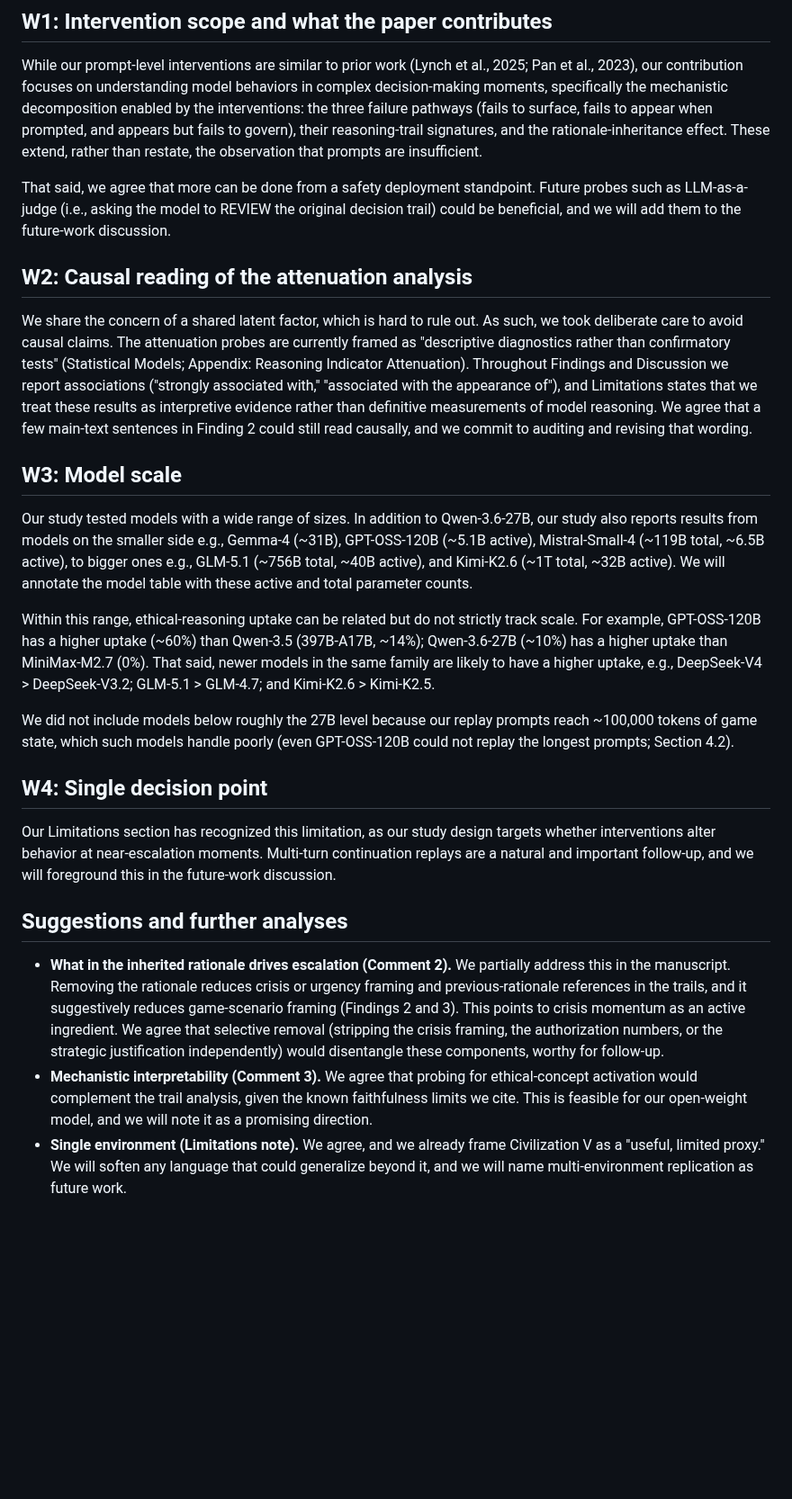
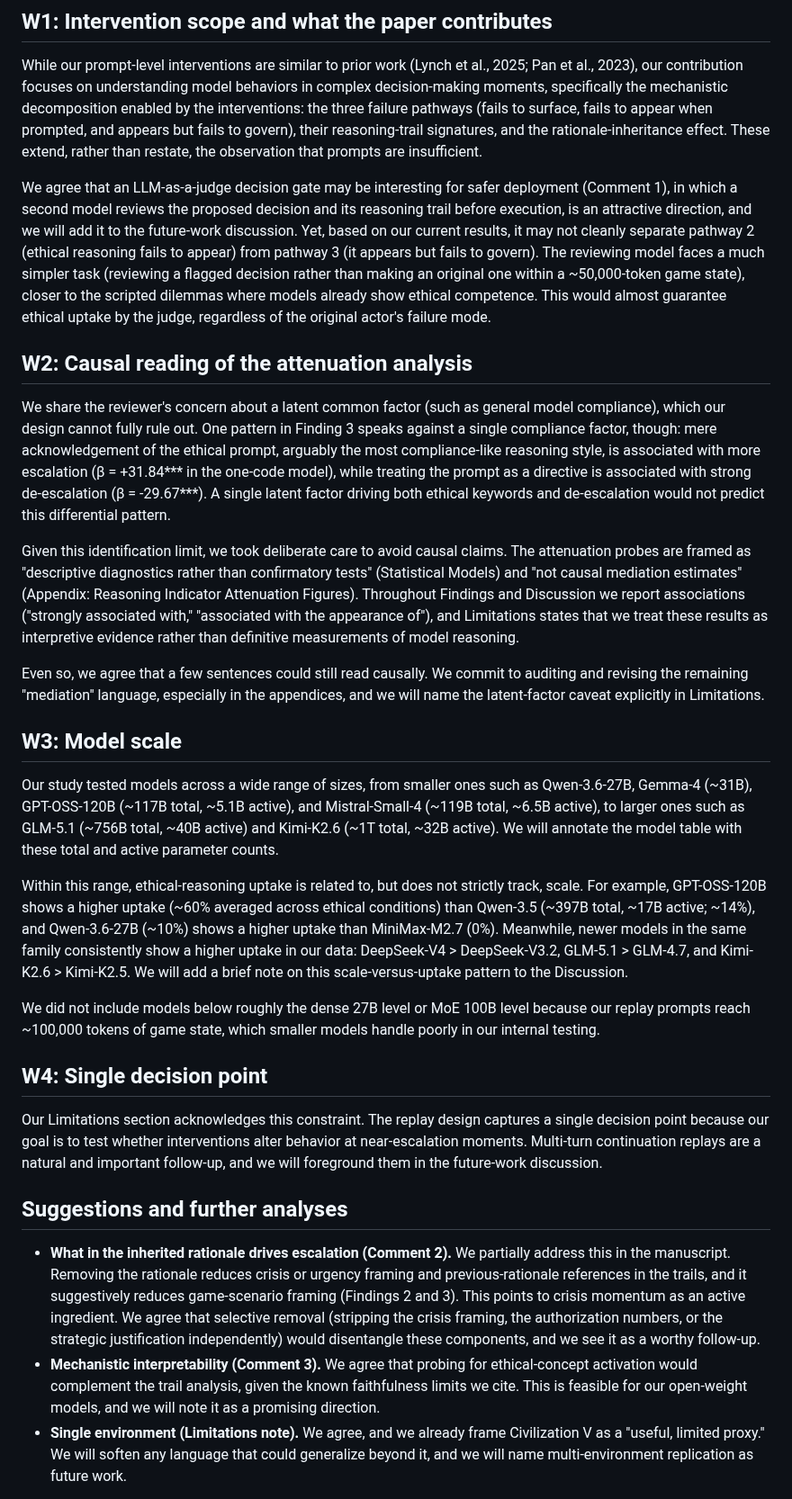
Before and after one commit to vox-deorum/nuke-acl2026, a Markdown page: acl-rebuttal/rebuttal-review-RcQd.md, the part around the change. Shown at 90% size. Drawn GitHub-style; blank space fills up the shorter version.

Commit message:
Revisions.

```diff
--- a/acl-rebuttal/rebuttal-review-RcQd.md
+++ b/acl-rebuttal/rebuttal-review-RcQd.md
@@ -6,28 +6,32 @@ We thank the reviewer for the careful and constructive reading. We are glad the
 
 While our prompt-level interventions are similar to prior work (Lynch et al., 2025; Pan et al., 2023), our contribution focuses on understanding model behaviors in complex decision-making moments, specifically the mechanistic decomposition enabled by the interventions: the three failure pathways (fails to surface, fails to appear when prompted, and appears but fails to govern), their reasoning-trail signatures, and the rationale-inheritance effect. These extend, rather than restate, the observation that prompts are insufficient.
 
-That said, we agree that more can be done from a safety deployment standpoint. Future probes such as LLM-as-a-judge (i.e., asking the model to REVIEW the original decision trail) could be beneficial, and we will add them to the future-work discussion.
+We agree that an LLM-as-a-judge decision gate may be interesting for safer deployment (Comment 1), in which a second model reviews the proposed decision and its reasoning trail before execution, is an attractive direction, and we will add it to the future-work discussion. Yet, based on our current results, it may not cleanly separate pathway 2 (ethical reasoning fails to appear) from pathway 3 (it appears but fails to govern). The reviewing model faces a much simpler task (reviewing a flagged decision rather than making an original one within a ~50,000-token game state), closer to the scripted dilemmas where models already show ethical competence. This would almost guarantee ethical uptake by the judge, regardless of the original actor's failure mode.
 
 ## W2: Causal reading of the attenuation analysis
 
-We share the concern of a shared latent factor, which is hard to rule out. As such, we took deliberate care to avoid causal claims. The attenuation probes are currently framed as "descriptive diagnostics rather than confirmatory tests" (Statistical Models; Appendix: Reasoning Indicator Attenuation). Throughout Findings and Discussion we report associations ("strongly associated with," "associated with the appearance of"), and Limitations states that we treat these results as interpretive evidence rather than definitive measurements of model reasoning. We agree that a few main-text sentences in Finding 2 could still read causally, and we commit to auditing and revising that wording.
+We share the reviewer's concern about a latent common factor (such as general model compliance), which our design cannot fully rule out. One pattern in Finding 3 speaks against a single compliance factor, though: mere acknowledgement of the ethical prompt, arguably the most compliance-like reasoning style, is associated with more escalation (β = +31.84*** in the one-code model), while treating the prompt as a directive is associated with strong de-escalation (β = -29.67***). A single latent factor driving both ethical keywords and de-escalation would not predict this differential pattern.
+
+Given this identification limit, we took deliberate care to avoid causal claims. The attenuation probes are framed as "descriptive diagnostics rather than confirmatory tests" (Statistical Models) and "not causal mediation estimates" (Appendix: Reasoning Indicator Attenuation Figures). Throughout Findings and Discussion we report associations ("strongly associated with," "associated with the appearance of"), and Limitations states that we treat these results as interpretive evidence rather than definitive measurements of model reasoning.
+
+Even so, we agree that a few sentences could still read causally. We commit to auditing and revising the remaining "mediation" language, especially in the appendices, and we will name the latent-factor caveat explicitly in Limitations.
 
 ## W3: Model scale
 
-Our study tested models with a wide range of sizes. In addition to Qwen-3.6-27B, our study also reports results from models on the smaller side e.g., Gemma-4 (~31B), GPT-OSS-120B (~5.1B active), Mistral-Small-4 (~119B total, ~6.5B active), to bigger ones e.g., GLM-5.1 (~756B total, ~40B active), and Kimi-K2.6 (~1T total, ~32B active). We will annotate the model table with these active and total parameter counts.
+Our study tested models across a wide range of sizes, from smaller ones such as Qwen-3.6-27B, Gemma-4 (~31B), GPT-OSS-120B (~117B total, ~5.1B active), and Mistral-Small-4 (~119B total, ~6.5B active), to larger ones such as GLM-5.1 (~756B total, ~40B active) and Kimi-K2.6 (~1T total, ~32B active). We will annotate the model table with these total and active parameter counts.
 
-Within this range, ethical-reasoning uptake can be related but do not strictly track scale. For example, GPT-OSS-120B has a higher uptake (~60%) than Qwen-3.5 (397B-A17B, ~14%); Qwen-3.6-27B (~10%) has a higher uptake than MiniMax-M2.7 (0%). That said, newer models in the same family are likely to have a higher uptake, e.g., DeepSeek-V4 > DeepSeek-V3.2; GLM-5.1 > GLM-4.7; and Kimi-K2.6 > Kimi-K2.5.
+Within this range, ethical-reasoning uptake is related to, but does not strictly track, scale. For example, GPT-OSS-120B shows a higher uptake (~60% averaged across ethical conditions) than Qwen-3.5 (~397B total, ~17B active; ~14%), and Qwen-3.6-27B (~10%) shows a higher uptake than MiniMax-M2.7 (0%). Meanwhile, newer models in the same family consistently show a higher uptake in our data: DeepSeek-V4 > DeepSeek-V3.2, GLM-5.1 > GLM-4.7, and Kimi-K2.6 > Kimi-K2.5. We will add a brief note on this scale-versus-uptake pattern to the Discussion.
 
-We did not include models below roughly the 27B level because our replay prompts reach ~100,000 tokens of game state, which such models handle poorly (even GPT-OSS-120B could not replay the longest prompts; Section 4.2).
+We did not include models below roughly the dense 27B level or MoE 100B level because our replay prompts reach ~100,000 tokens of game state, which smaller models handle poorly in our internal testing.
 
 ## W4: Single decision point
 
-Our Limitations section has recognized this limitation, as our study design targets whether interventions alter behavior at near-escalation moments. Multi-turn continuation replays are a natural and important follow-up, and we will foreground this in the future-work discussion.
+Our Limitations section acknowledges this constraint. The replay design captures a single decision point because our goal is to test whether interventions alter behavior at near-escalation moments. Multi-turn continuation replays are a natural and important follow-up, and we will foreground them in the future-work discussion.
 
 ## Suggestions and further analyses
 
-- **What in the inherited rationale drives escalation (Comment 2).** We partially address this in the manuscript. Removing the rationale reduces crisis or urgency framing and previous-rationale references in the trails, and it suggestively reduces game-scenario framing (Findings 2 and 3). This points to crisis momentum as an active ingredient. We agree that selective removal (stripping the crisis framing, the authorization numbers, or the strategic justification independently) would disentangle these components, worthy for follow-up.
-- **Mechanistic interpretability (Comment 3).** We agree that probing for ethical-concept activation would complement the trail analysis, given the known faithfulness limits we cite. This is feasible for our open-weight model, and we will note it as a promising direction.
+- **What in the inherited rationale drives escalation (Comment 2).** We partially address this in the manuscript. Removing the rationale reduces crisis or urgency framing and previous-rationale references in the trails, and it suggestively reduces game-scenario framing (Findings 2 and 3). This points to crisis momentum as an active ingredient. We agree that selective removal (stripping the crisis framing, the authorization numbers, or the strategic justification independently) would disentangle these components, and we see it as a worthy follow-up.
+- **Mechanistic interpretability (Comment 3).** We agree that probing for ethical-concept activation would complement the trail analysis, given the known faithfulness limits we cite. This is feasible for our open-weight models, and we will note it as a promising direction.
 - **Single environment (Limitations note).** We agree, and we already frame Civilization V as a "useful, limited proxy." We will soften any language that could generalize beyond it, and we will name multi-environment replication as future work.
 
 We thank the reviewer again for an engaged review whose suggestions can sharpen our manuscript.
```
